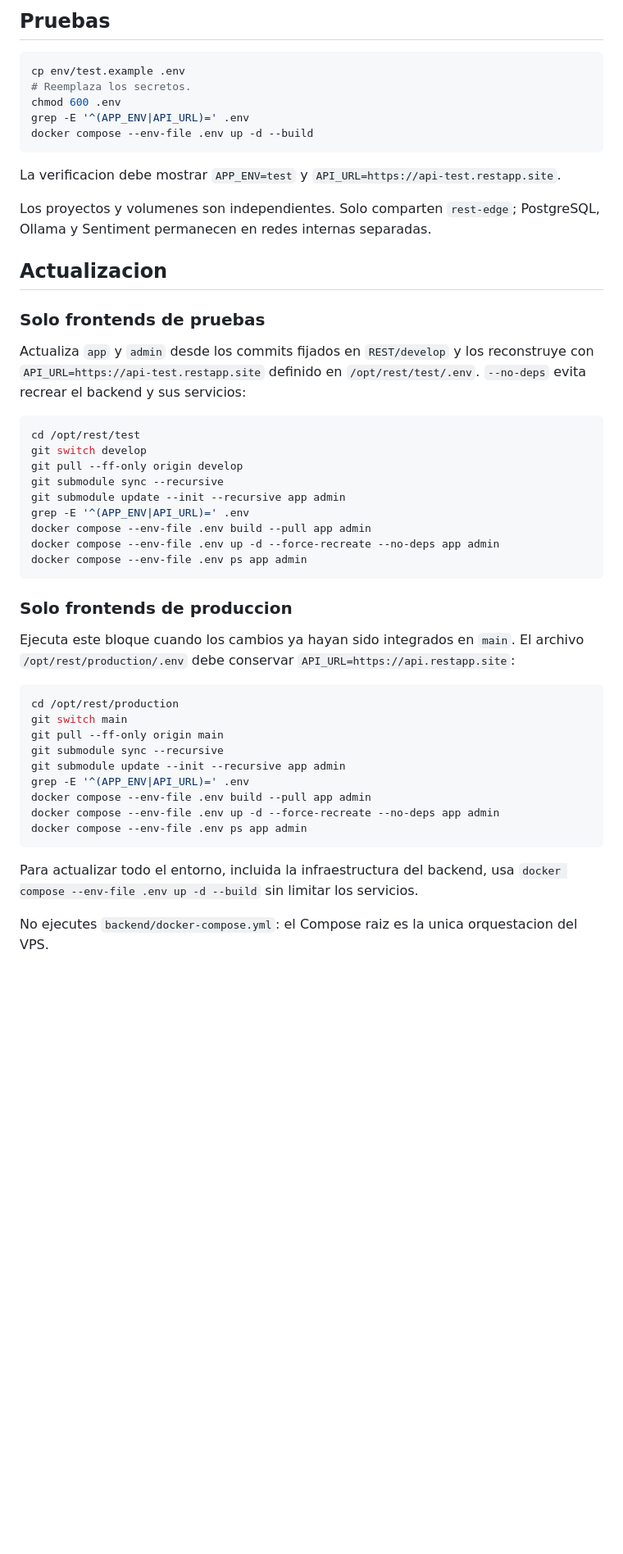
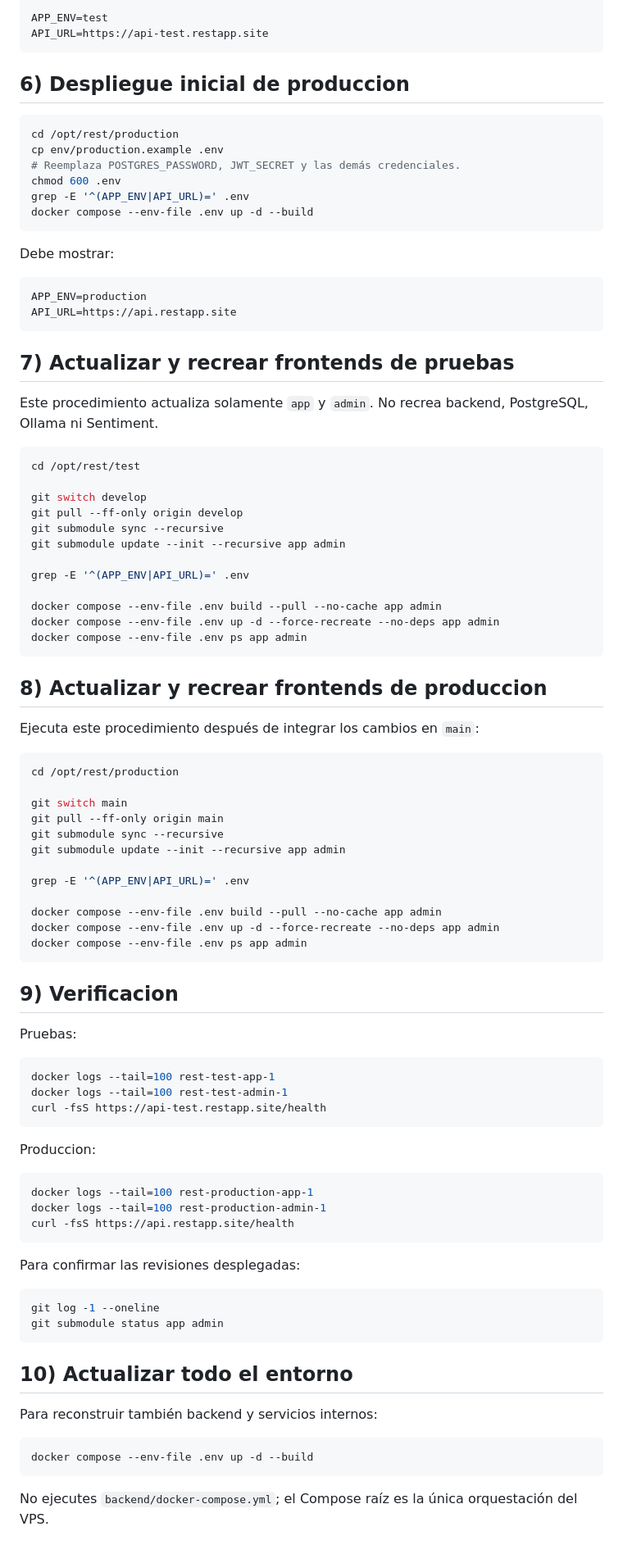
Before and after one commit to devHarlemHM/REST, a Markdown page: README.md, the part around one of its changes. Shown at 82% size. Rendered like a GitHub page; blank space fills up the shorter version.

````diff
--- a/README.md
+++ b/README.md
@@ -50,58 +90,98 @@ La verificacion debe mostrar `APP_ENV=production` y
 
-## Pruebas
+```text
+APP_ENV=test
+API_URL=https://api-test.restapp.site
+```
+
+## 6) Despliegue inicial de produccion
 
 ```bash
-cp env/test.example .env
-# Reemplaza los secretos.
+cd /opt/rest/production
+cp env/production.example .env
+# Reemplaza POSTGRES_PASSWORD, JWT_SECRET y las demás credenciales.
 chmod 600 .env
 grep -E '^(APP_ENV|API_URL)=' .env
 docker compose --env-file .env up -d --build
 ```
 
-La verificacion debe mostrar `APP_ENV=test` y
-`API_URL=https://api-test.restapp.site`.
+Debe mostrar:
 
-Los proyectos y volumenes son independientes. Solo comparten `rest-edge`; PostgreSQL, Ollama y Sentiment permanecen en redes internas separadas.
+```text
+APP_ENV=production
+API_URL=https://api.restapp.site
+```
 
-## Actualizacion
+## 7) Actualizar y recrear frontends de pruebas
 
-### Solo frontends de pruebas
-
-Actualiza `app` y `admin` desde los commits fijados en `REST/develop` y los
-reconstruye con `API_URL=https://api-test.restapp.site` definido en
-`/opt/rest/test/.env`. `--no-deps` evita recrear el backend y sus servicios:
+Este procedimiento actualiza solamente `app` y `admin`. No recrea backend,
+PostgreSQL, Ollama ni Sentiment.
 
 ```bash
 cd /opt/rest/test
+
 git switch develop
 git pull --ff-only origin develop
 git submodule sync --recursive
 git submodule update --init --recursive app admin
+
 grep -E '^(APP_ENV|API_URL)=' .env
-docker compose --env-file .env build --pull app admin
+
+docker compose --env-file .env build --pull --no-cache app admin
 docker compose --env-file .env up -d --force-recreate --no-deps app admin
 docker compose --env-file .env ps app admin
 ```
 
-### Solo frontends de produccion
+## 8) Actualizar y recrear frontends de produccion
 
-Ejecuta este bloque cuando los cambios ya hayan sido integrados en `main`.
-El archivo `/opt/rest/production/.env` debe conservar
-`API_URL=https://api.restapp.site`:
+Ejecuta este procedimiento después de integrar los cambios en `main`:
 
 ```bash
 cd /opt/rest/production
+
 git switch main
 git pull --ff-only origin main
 git submodule sync --recursive
 git submodule update --init --recursive app admin
+
 grep -E '^(APP_ENV|API_URL)=' .env
-docker compose --env-file .env build --pull app admin
+
+docker compose --env-file .env build --pull --no-cache app admin
 docker compose --env-file .env up -d --force-recreate --no-deps app admin
 docker compose --env-file .env ps app admin
 ```
 
-Para actualizar todo el entorno, incluida la infraestructura del backend, usa
-`docker compose --env-file .env up -d --build` sin limitar los servicios.
+## 9) Verificacion
 
-No ejecutes `backend/docker-compose.yml`: el Compose raiz es la unica orquestacion del VPS.
+Pruebas:
+
+```bash
+docker logs --tail=100 rest-test-app-1
+docker logs --tail=100 rest-test-admin-1
+curl -fsS https://api-test.restapp.site/health
+```
+
+Produccion:
+
+```bash
+docker logs --tail=100 rest-production-app-1
+docker logs --tail=100 rest-production-admin-1
+curl -fsS https://api.restapp.site/health
+```
+
+Para confirmar las revisiones desplegadas:
+
+```bash
+git log -1 --oneline
+git submodule status app admin
+```
+
+## 10) Actualizar todo el entorno
+
+Para reconstruir también backend y servicios internos:
+
+```bash
+docker compose --env-file .env up -d --build
+```
+
+No ejecutes `backend/docker-compose.yml`; el Compose raíz es la única
+orquestación del VPS.
````
Also changed, not shown: other parts of README.md (+59 -19 lines).
